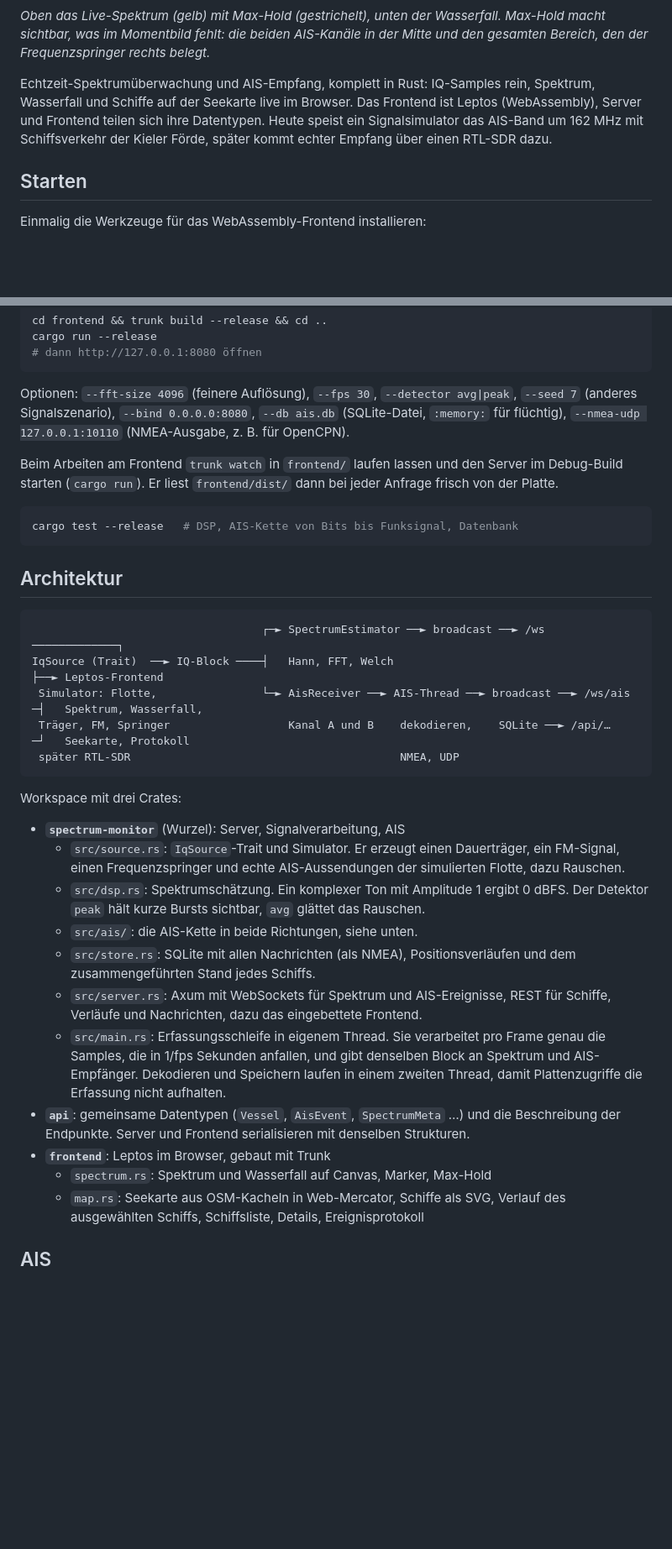
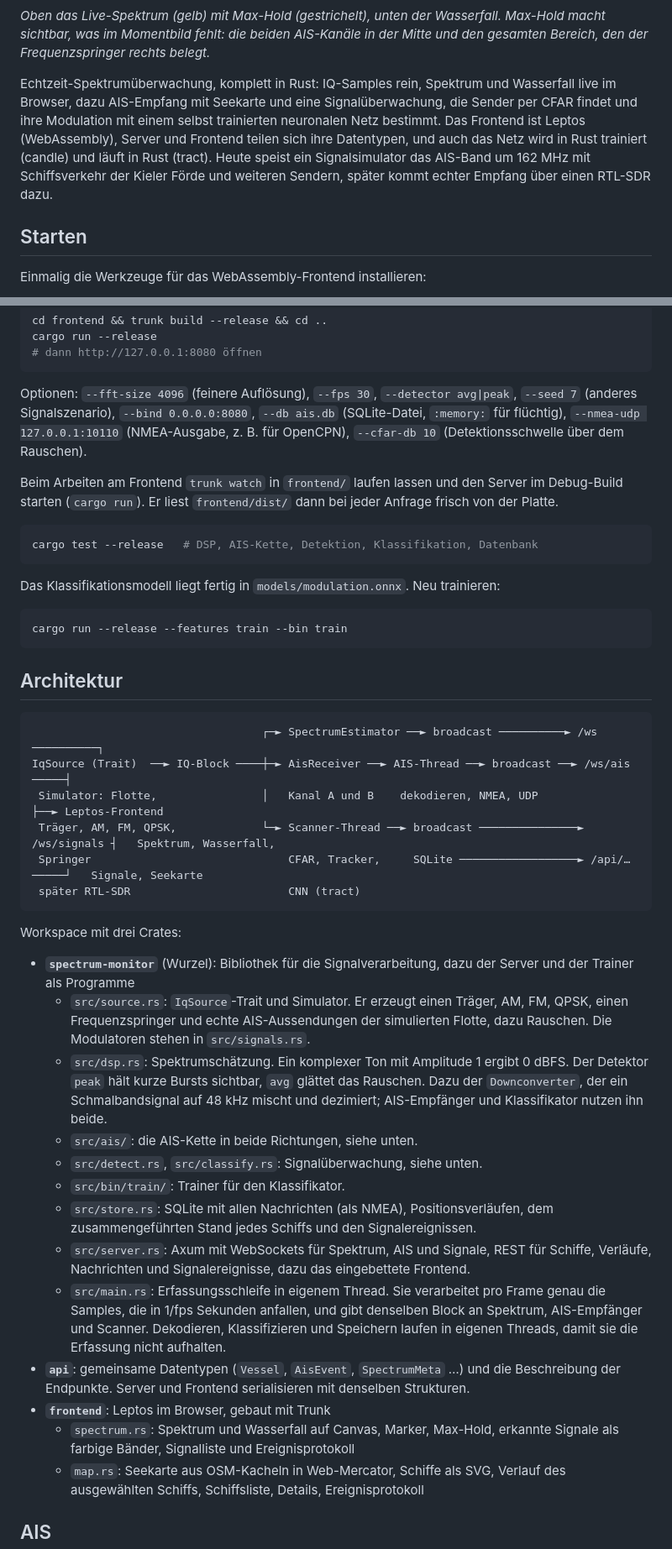
Before and after one commit to Razafindriatsara/spectrum-monitor, a Markdown page: README.md, 2 parts joined by grey strips. Shown at 84% size. Drawn GitHub-style; blank space fills up the shorter version.

````diff
--- a/README.md
+++ b/README.md
@@ -6,11 +6,15 @@
 Max-Hold macht sichtbar, was im Momentbild fehlt: die beiden AIS-Kanäle in der
 Mitte und den gesamten Bereich, den der Frequenzspringer rechts belegt.*
 
-Echtzeit-Spektrumüberwachung und AIS-Empfang, komplett in Rust: IQ-Samples rein,
-Spektrum, Wasserfall und Schiffe auf der Seekarte live im Browser. Das Frontend
-ist Leptos (WebAssembly), Server und Frontend teilen sich ihre Datentypen.
+Echtzeit-Spektrumüberwachung, komplett in Rust: IQ-Samples rein, Spektrum und
+Wasserfall live im Browser, dazu AIS-Empfang mit Seekarte und eine
+Signalüberwachung, die Sender per CFAR findet und ihre Modulation mit einem
+selbst trainierten neuronalen Netz bestimmt. Das Frontend ist Leptos
+(WebAssembly), Server und Frontend teilen sich ihre Datentypen, und auch das
+Netz wird in Rust trainiert (candle) und läuft in Rust (tract).
 Heute speist ein Signalsimulator das AIS-Band um 162 MHz mit Schiffsverkehr der
-Kieler Förde, später kommt echter Empfang über einen RTL-SDR dazu.
+Kieler Förde und weiteren Sendern, später kommt echter Empfang über einen
+RTL-SDR dazu.
 
 ## Starten
 
@@ -32,47 +36,62 @@ cargo run --release
 Optionen: `--fft-size 4096` (feinere Auflösung), `--fps 30`,
 `--detector avg|peak`, `--seed 7` (anderes Signalszenario), `--bind 0.0.0.0:8080`,
 `--db ais.db` (SQLite-Datei, `:memory:` für flüchtig),
-`--nmea-udp 127.0.0.1:10110` (NMEA-Ausgabe, z. B. für OpenCPN).
+`--nmea-udp 127.0.0.1:10110` (NMEA-Ausgabe, z. B. für OpenCPN),
+`--cfar-db 10` (Detektionsschwelle über dem Rauschen).
 
 Beim Arbeiten am Frontend `trunk watch` in `frontend/` laufen lassen und den
 Server im Debug-Build starten (`cargo run`). Er liest `frontend/dist/` dann bei
 jeder Anfrage frisch von der Platte.
 
 ```bash
-cargo test --release   # DSP, AIS-Kette von Bits bis Funksignal, Datenbank
+cargo test --release   # DSP, AIS-Kette, Detektion, Klassifikation, Datenbank
+```
+
+Das Klassifikationsmodell liegt fertig in `models/modulation.onnx`. Neu trainieren:
+
+```bash
+cargo run --release --features train --bin train
 ```
 
 ## Architektur
 
 ```
-                                   ┌─► SpectrumEstimator ──► broadcast ──► /ws ─────────────┐
-IqSource (Trait)  ──► IQ-Block ────┤   Hann, FFT, Welch                                     ├──► Leptos-Frontend
- Simulator: Flotte,                └─► AisReceiver ──► AIS-Thread ──► broadcast ──► /ws/ais ─┤   Spektrum, Wasserfall,
- Träger, FM, Springer                  Kanal A und B    dekodieren,    SQLite ──► /api/…   ─┘   Seekarte, Protokoll
- später RTL-SDR                                         NMEA, UDP
+                                   ┌─► SpectrumEstimator ──► broadcast ──────────► /ws ──────────┐
+IqSource (Trait)  ──► IQ-Block ────┼─► AisReceiver ──► AIS-Thread ──► broadcast ──► /ws/ais ─────┤
+ Simulator: Flotte,                │   Kanal A und B    dekodieren, NMEA, UDP                    ├──► Leptos-Frontend
+ Träger, AM, FM, QPSK,             └─► Scanner-Thread ──► broadcast ───────────────► /ws/signals ┤   Spektrum, Wasserfall,
+ Springer                              CFAR, Tracker,     SQLite ──────────────────► /api/… ─────┘   Signale, Seekarte
+ später RTL-SDR                        CNN (tract)
 ```
 
 Workspace mit drei Crates:
 
-- **`spectrum-monitor`** (Wurzel): Server, Signalverarbeitung, AIS
-  - `src/source.rs`: `IqSource`-Trait und Simulator. Er erzeugt einen Dauerträger,
-    ein FM-Signal, einen Frequenzspringer und echte AIS-Aussendungen der
-    simulierten Flotte, dazu Rauschen.
+- **`spectrum-monitor`** (Wurzel): Bibliothek für die Signalverarbeitung, dazu
+  der Server und der Trainer als Programme
+  - `src/source.rs`: `IqSource`-Trait und Simulator. Er erzeugt einen Träger,
+    AM, FM, QPSK, einen Frequenzspringer und echte AIS-Aussendungen der
+    simulierten Flotte, dazu Rauschen. Die Modulatoren stehen in `src/signals.rs`.
   - `src/dsp.rs`: Spektrumschätzung. Ein komplexer Ton mit Amplitude 1 ergibt
-    0 dBFS. Der Detektor `peak` hält kurze Bursts sichtbar, `avg` glättet das Rauschen.
+    0 dBFS. Der Detektor `peak` hält kurze Bursts sichtbar, `avg` glättet das
+    Rauschen. Dazu der `Downconverter`, der ein Schmalbandsignal auf 48 kHz
+    mischt und dezimiert; AIS-Empfänger und Klassifikator nutzen ihn beide.
   - `src/ais/`: die AIS-Kette in beide Richtungen, siehe unten.
-  - `src/store.rs`: SQLite mit allen Nachrichten (als NMEA), Positionsverläufen
-    und dem zusammengeführten Stand jedes Schiffs.
-  - `src/server.rs`: Axum mit WebSockets für Spektrum und AIS-Ereignisse, REST
-    für Schiffe, Verläufe und Nachrichten, dazu das eingebettete Frontend.
+  - `src/detect.rs`, `src/classify.rs`: Signalüberwachung, siehe unten.
+  - `src/bin/train/`: Trainer für den Klassifikator.
+  - `src/store.rs`: SQLite mit allen Nachrichten (als NMEA), Positionsverläufen,
+    dem zusammengeführten Stand jedes Schiffs und den Signalereignissen.
+  - `src/server.rs`: Axum mit WebSockets für Spektrum, AIS und Signale, REST
+    für Schiffe, Verläufe, Nachrichten und Signalereignisse, dazu das
+    eingebettete Frontend.
   - `src/main.rs`: Erfassungsschleife in eigenem Thread. Sie verarbeitet pro Frame
     genau die Samples, die in 1/fps Sekunden anfallen, und gibt denselben Block an
-    Spektrum und AIS-Empfänger. Dekodieren und Speichern laufen in einem zweiten
-    Thread, damit Plattenzugriffe die Erfassung nicht aufhalten.
+    Spektrum, AIS-Empfänger und Scanner. Dekodieren, Klassifizieren und Speichern
+    laufen in eigenen Threads, damit sie die Erfassung nicht aufhalten.
 - **`api`**: gemeinsame Datentypen (`Vessel`, `AisEvent`, `SpectrumMeta` …) und
   die Beschreibung der Endpunkte. Server und Frontend serialisieren mit denselben Strukturen.
 - **`frontend`**: Leptos im Browser, gebaut mit Trunk
-  - `spectrum.rs`: Spektrum und Wasserfall auf Canvas, Marker, Max-Hold
+  - `spectrum.rs`: Spektrum und Wasserfall auf Canvas, Marker, Max-Hold,
+    erkannte Signale als farbige Bänder, Signalliste und Ereignisprotokoll
   - `map.rs`: Seekarte aus OSM-Kacheln in Web-Mercator, Schiffe als SVG,
     Verlauf des ausgewählten Schiffs, Schiffsliste, Details, Ereignisprotokoll
 
````
Also changed, not shown: other parts of README.md (+44 -3 lines).
